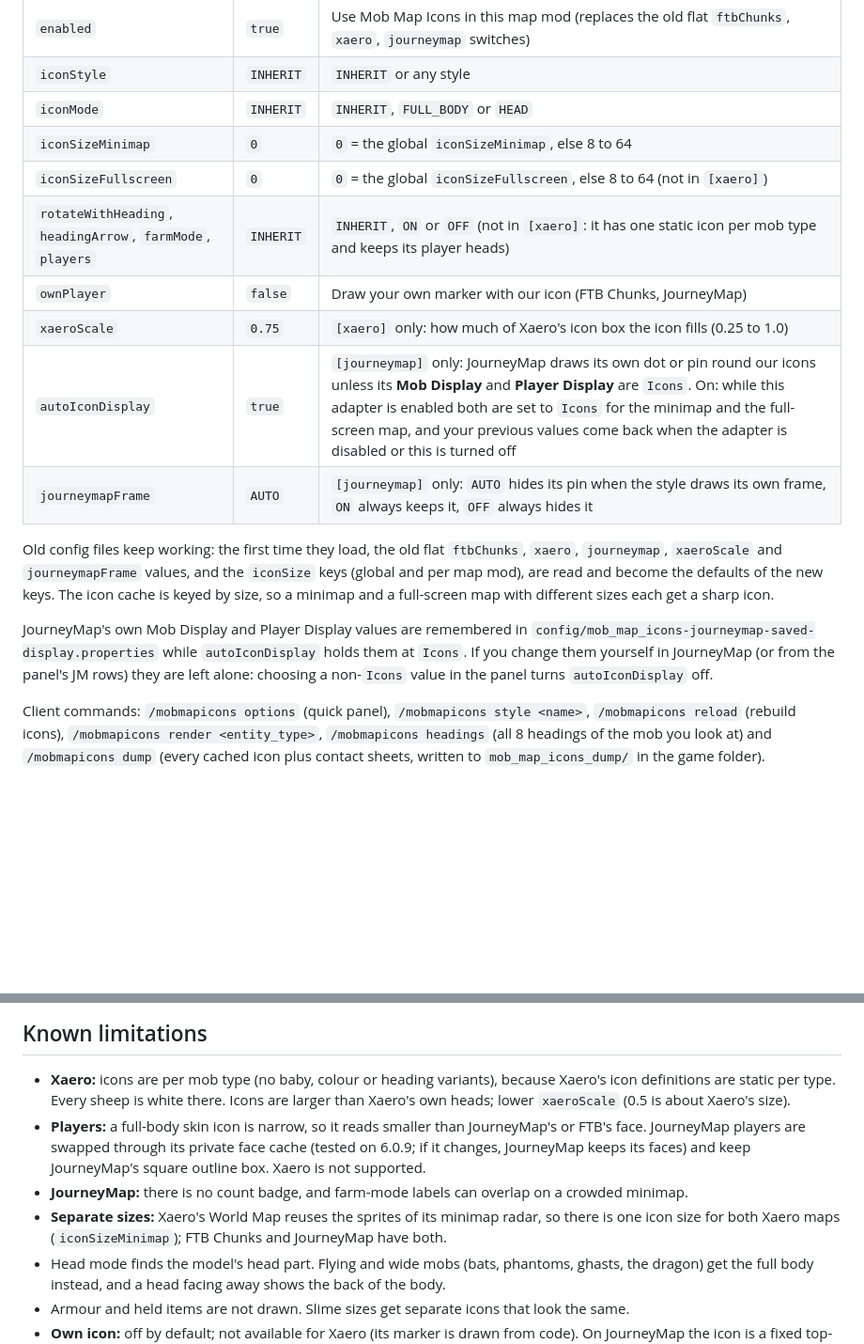
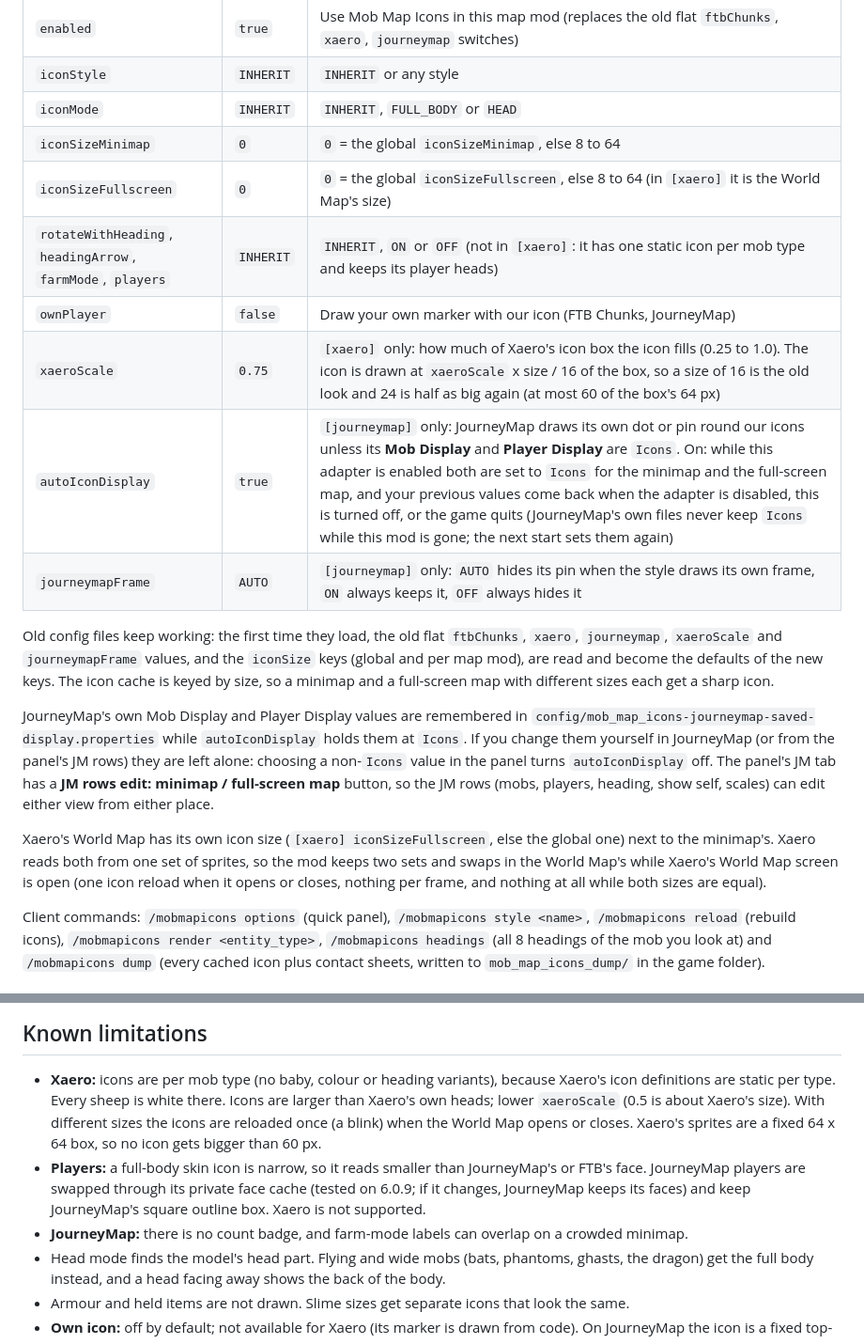
Before and after one commit to watdafawx/mob-map-icons, a Markdown page: README.md, 2 parts joined by grey strips. Shown at 94% size. Drawn GitHub-style; blank space fills up the shorter version.

```diff
--- a/README.md
+++ b/README.md
@@ -204,11 +204,11 @@ map mod only; the default is "inherit".
 | `iconStyle` | `INHERIT` | `INHERIT` or any style |
 | `iconMode` | `INHERIT` | `INHERIT`, `FULL_BODY` or `HEAD` |
 | `iconSizeMinimap` | `0` | `0` = the global `iconSizeMinimap`, else 8 to 64 |
-| `iconSizeFullscreen` | `0` | `0` = the global `iconSizeFullscreen`, else 8 to 64 (not in `[xaero]`) |
+| `iconSizeFullscreen` | `0` | `0` = the global `iconSizeFullscreen`, else 8 to 64 (in `[xaero]` it is the World Map's size) |
 | `rotateWithHeading`, `headingArrow`, `farmMode`, `players` | `INHERIT` | `INHERIT`, `ON` or `OFF` (not in `[xaero]`: it has one static icon per mob type and keeps its player heads) |
 | `ownPlayer` | `false` | Draw your own marker with our icon (FTB Chunks, JourneyMap) |
-| `xaeroScale` | `0.75` | `[xaero]` only: how much of Xaero's icon box the icon fills (0.25 to 1.0) |
-| `autoIconDisplay` | `true` | `[journeymap]` only: JourneyMap draws its own dot or pin round our icons unless its **Mob Display** and **Player Display** are `Icons`. On: while this adapter is enabled both are set to `Icons` for the minimap and the full-screen map, and your previous values come back when the adapter is disabled or this is turned off |
+| `xaeroScale` | `0.75` | `[xaero]` only: how much of Xaero's icon box the icon fills (0.25 to 1.0). The icon is drawn at `xaeroScale` x size / 16 of the box, so a size of 16 is the old look and 24 is half as big again (at most 60 of the box's 64 px) |
+| `autoIconDisplay` | `true` | `[journeymap]` only: JourneyMap draws its own dot or pin round our icons unless its **Mob Display** and **Player Display** are `Icons`. On: while this adapter is enabled both are set to `Icons` for the minimap and the full-screen map, and your previous values come back when the adapter is disabled, this is turned off, or the game quits (JourneyMap's own files never keep `Icons` while this mod is gone; the next start sets them again) |
 | `journeymapFrame` | `AUTO` | `[journeymap]` only: `AUTO` hides its pin when the style draws its own frame, `ON` always keeps it, `OFF` always hides it |
 
 Old config files keep working: the first time they load, the old flat `ftbChunks`, `xaero`, `journeymap`, `xaeroScale` and
@@ -218,7 +218,12 @@ keys. The icon cache is keyed by size, so a minimap and a full-screen map with d
 JourneyMap's own Mob Display and Player Display values are remembered in
 `config/mob_map_icons-journeymap-saved-display.properties` while `autoIconDisplay` holds them at `Icons`. If you change
 them yourself in JourneyMap (or from the panel's JM rows) they are left alone: choosing a non-`Icons` value in the panel
-turns `autoIconDisplay` off.
+turns `autoIconDisplay` off. The panel's JM tab has a **JM rows edit: minimap / full-screen map** button, so the JM rows
+(mobs, players, heading, show self, scales) can edit either view from either place.
+
+Xaero's World Map has its own icon size (`[xaero] iconSizeFullscreen`, else the global one) next to the minimap's. Xaero reads
+both from one set of sprites, so the mod keeps two sets and swaps in the World Map's while Xaero's World Map screen is open
+(one icon reload when it opens or closes, nothing per frame, and nothing at all while both sizes are equal).
 
 Client commands: `/mobmapicons options` (quick panel), `/mobmapicons style <name>`, `/mobmapicons reload` (rebuild icons),
 `/mobmapicons render <entity_type>`, `/mobmapicons headings` (all 8 headings of the mob you look at) and
@@ -241,13 +246,12 @@ Client commands: `/mobmapicons options` (quick panel), `/mobmapicons style <name
 
 - **Xaero:** icons are per mob type (no baby, colour or heading variants), because Xaero's icon
   definitions are static per type. Every sheep is white there. Icons are larger than Xaero's own heads;
-  lower `xaeroScale` (0.5 is about Xaero's size).
+  lower `xaeroScale` (0.5 is about Xaero's size). With different sizes the icons are reloaded once (a blink) when the World Map
+  opens or closes. Xaero's sprites are a fixed 64 x 64 box, so no icon gets bigger than 60 px.
 - **Players:** a full-body skin icon is narrow, so it reads smaller than JourneyMap's or FTB's face. JourneyMap
   players are swapped through its private face cache (tested on 6.0.9; if it changes, JourneyMap keeps its faces)
   and keep JourneyMap's square outline box. Xaero is not supported.
 - **JourneyMap:** there is no count badge, and farm-mode labels can overlap on a crowded minimap.
-- **Separate sizes:** Xaero's World Map reuses the sprites of its minimap radar, so there is one icon size for both Xaero
-  maps (`iconSizeMinimap`); FTB Chunks and JourneyMap have both.
 - Head mode finds the model's head part. Flying and wide mobs (bats, phantoms, ghasts, the dragon) get the
   full body instead, and a head facing away shows the back of the body.
 - Armour and held items are not drawn. Slime sizes get separate icons that look the same.
```
Also changed, not shown: CHANGELOG.md (+13 -2 lines), docs/research/xaero.md (+9 -0 lines), docs/screenshots/limits-jm-dots-vs-icons.png (added), docs/screenshots/limits-jm-view-toggle.png (added), docs/screenshots/limits-xaero-worldmap-sizes.png (added), 11 other files.
